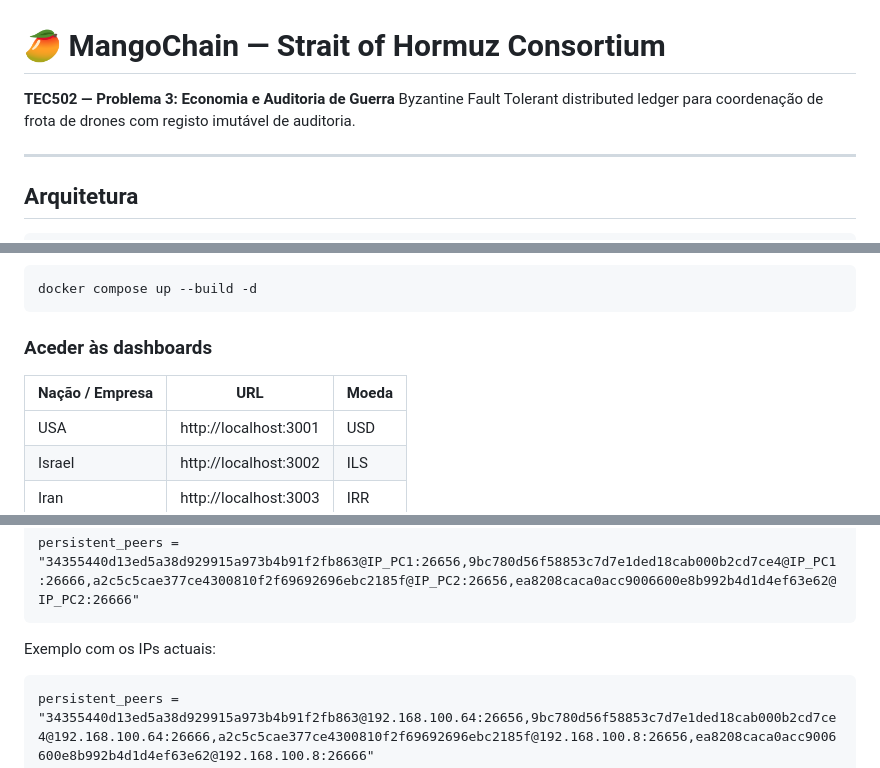
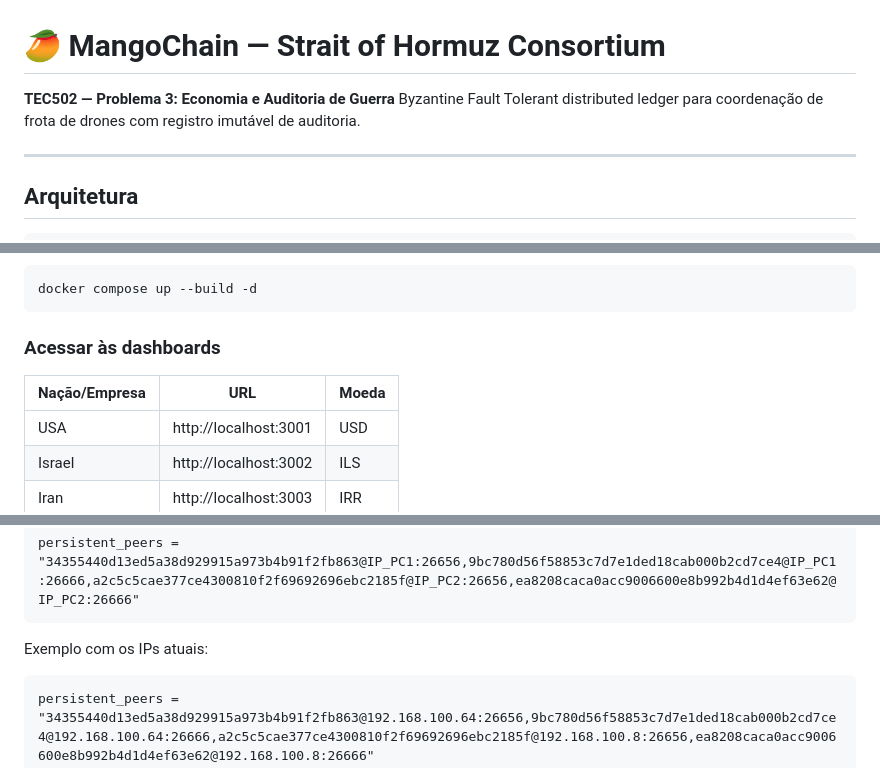
Before and after one commit to Uemersonjesus/redesPbl3, a Markdown page: README.md, 3 parts joined by grey strips. Drawn GitHub-style.

````diff
--- a/README.md
+++ b/README.md
@@ -1,7 +1,7 @@
 # 🥭 MangoChain — Strait of Hormuz Consortium
 
 **TEC502 — Problema 3: Economia e Auditoria de Guerra**
-Byzantine Fault Tolerant distributed ledger para coordenação de frota de drones com registo imutável de auditoria.
+Byzantine Fault Tolerant distributed ledger para coordenação de frota de drones com registro imutável de auditoria.
 
 ---
 
@@ -103,9 +103,9 @@ persistent_peers = "34355440d13ed5a38d929915a973b4b91f2fb863@node0:26656,9bc780d
 docker compose up --build -d
 ```
 
-### Aceder às dashboards
+### Acessar às dashboards
 
-| Nação / Empresa | URL | Moeda |
+|  Nação/Empresa  | URL | Moeda |
 |-----------------|-----|-------|
 | USA | http://localhost:3001 | USD |
 | Israel | http://localhost:3002 | ILS |
@@ -158,7 +158,7 @@ Linha a colocar em TODOS os ficheiros (substituir pelos IPs reais):
 persistent_peers = "34355440d13ed5a38d929915a973b4b91f2fb863@IP_PC1:26656,9bc780d56f58853c7d7e1ded18cab000b2cd7ce4@IP_PC1:26666,a2c5c5cae377ce4300810f2f69692696ebc2185f@IP_PC2:26656,ea8208caca0acc9006600e8b992b4d1d4ef63e62@IP_PC2:26666"
 ```
 
-Exemplo com os IPs actuais:
+Exemplo com os IPs atuais:
 ```
 persistent_peers = "34355440d13ed5a38d929915a973b4b91f2fb863@192.168.100.64:26656,9bc780d56f58853c7d7e1ded18cab000b2cd7ce4@192.168.100.64:26666,a2c5c5cae377ce4300810f2f69692696ebc2185f@192.168.100.8:26656,ea8208caca0acc9006600e8b992b4d1d4ef63e62@192.168.100.8:26666"
 ```
````
Also changed, not shown: other parts of README.md (+20 -20 lines).
